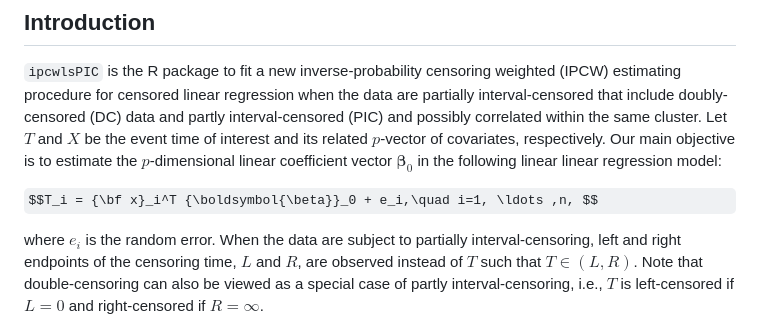
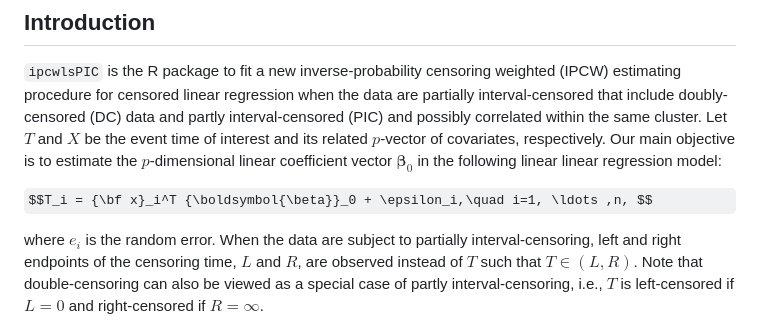
Before and after one commit to YejiStat/ipcwlsPIC, a Markdown page: README.md, the part around the change. Drawn GitHub-style; some formulas as TeX source.

```diff
--- a/README.md
+++ b/README.md
@@ -8,7 +8,7 @@ Our main objective is to estimate
 the $p$-dimensional linear coefficient vector ${\boldsymbol{\beta}}_0$
 in the following linear linear regression model:
 
-$$T_i = {\bf x}_i^T {\boldsymbol{\beta}}_0 + e_i,\quad i=1, \ldots ,n, $$
+$$T_i = {\bf x}_i^T {\boldsymbol{\beta}}_0 + \epsilon_i,\quad i=1, \ldots ,n, $$
 
 where $e_i$ is the random error.
 When the data are subject to partially interval-censoring,
```
